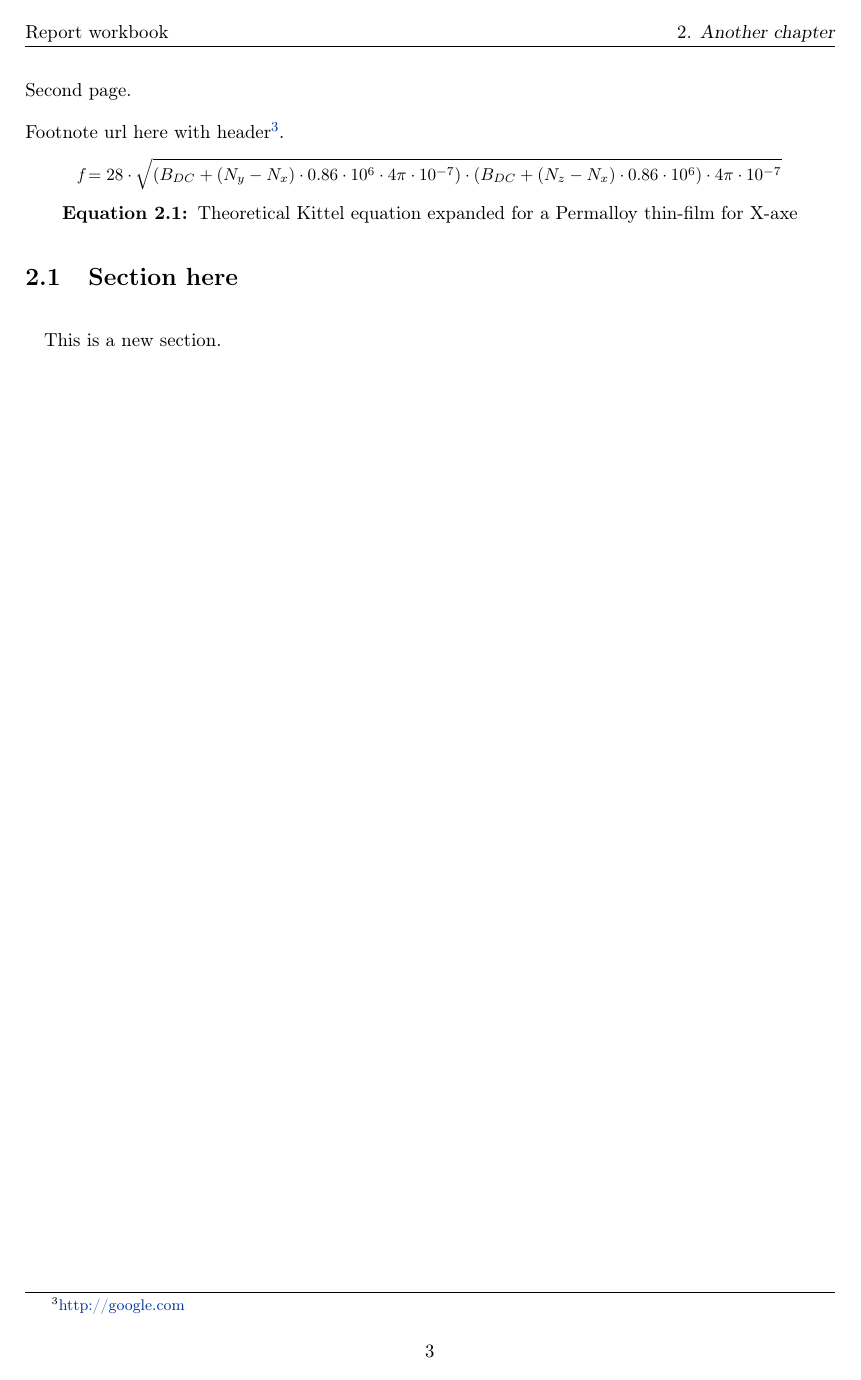
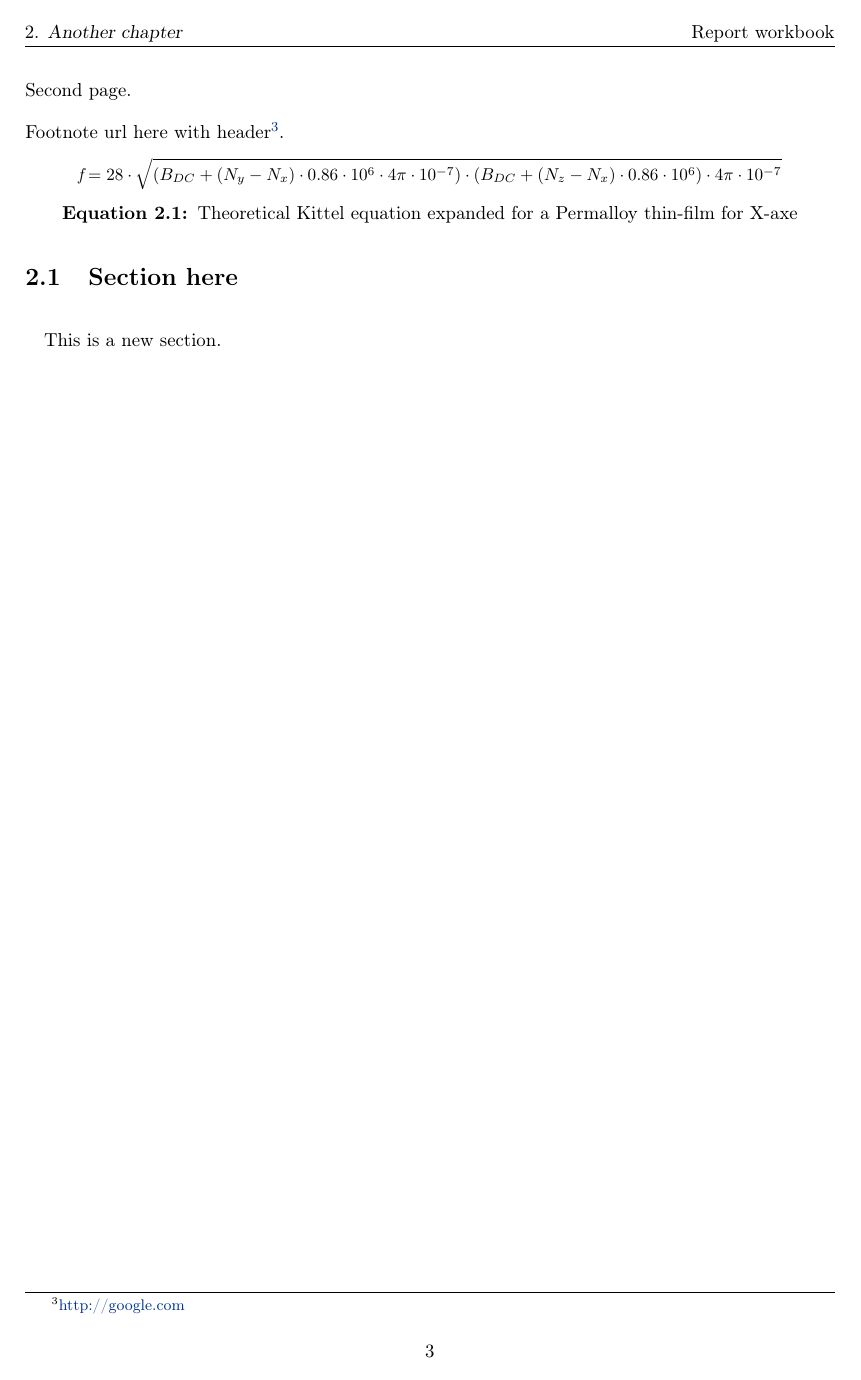
Before and after one commit to sergiomtzlosa/latex-template-report-unizar, a LaTeX thesis (report.tex, which reads utils/fancy_styles.tex): page 9 of 12. Compiled offline with pdfLaTeX.

Commit message:
more content

```diff
--- a/utils/fancy_styles.tex
+++ b/utils/fancy_styles.tex
@@ -1,11 +1,12 @@
-
 % https://en.wikibooks.org/wiki/LaTeX/Customizing_Page_Headers_and_Footers
 % remove work chapter from header
+
 \fancypagestyle{phdfancy}{%
+
 	\pagestyle{fancy}
 	\fancyhead{} % Clean headers
-	\fancyhead[LE,RO]{\leftmark}
-	\fancyhead[RE,LO]{\THETITLE}
+	\fancyhead[LE,RO]{\THETITLE}
+	\fancyhead[RE,LO]{\leftmark}
 	\fancyfoot[C]{\thepage}
 	\renewcommand{\footrulewidth}{0.4pt}
 	\renewcommand{\headrulewidth}{0.4pt}
@@ -63,8 +66,8 @@
 
 	\pagestyle{fancy}
 	\fancyhead{} % Clean headers
-	\fancyhead[LE,RO]{\leftmark}
-	\fancyhead[RE,LO]{\THETITLE}
+	\fancyhead[LE,RO]{\THETITLE}
+	\fancyhead[RE,LO]{\leftmark}
 	\fancyfoot[C]{\thepage}
 	\renewcommand{\footrulewidth}{0.0pt}
 	\renewcommand{\headrulewidth}{0.4pt}
@@ -97,6 +100,15 @@
 
 \newenvironment{startpagenumbering}[2][0] {
 
+	%	\pagestyle{plain}
+
+	\pagestyle{phdfancy}
+	%	\setlength{\footskip}{17pt}
+	\pagenumbering{arabic}
+	\setcounter{page}{#1}{
+		#2
+	}
+
 	% rework plain style to fancy
 	\fancypagestyle{plain}{
 
@@ -111,19 +123,24 @@
 		\pagestyle{phdfancyplain}
 	}
 
-	%	\pagestyle{plain}
-
-	\pagestyle{phdfancy}
-	%	\setlength{\footskip}{17pt}
-	\pagenumbering{arabic}
-	\setcounter{page}{#1}{
-		#2
-	}
-
 	%% REWORK TITLE CHAPTERS
 	\definecolor{gray75}{gray}{0.75}
 	\newcommand{\hsp}{\hspace{0pt}}
 	\titleformat{\chapter}[hang]{\vspace{-4.8cm}\flushright
-	\fontseries{b}\fontsize{80}{100}\selectfont}{\fontseries{b}\fontsize{100}{130}\selectfont \textcolor{gray75}\thechapter\hsp}{0pt}{\\
-	\vspace{-1cm}\Huge\bfseries}[\titlerule\vspace{-1cm}]
+		\fontseries{b}\fontsize{80}{100}\selectfont}{\fontseries{b}\fontsize{100}{130}\selectfont \textcolor{gray75}\thechapter\hsp}{0pt}{\\ \vspace{-1cm}\Huge\bfseries}[\titlerule\vspace{-1cm}]
+
+%\titleformat{\chapter}[display]{}{}{2ex}{
+%	\begin{center}
+%		\hspace*{\dimexpr0em-10pt\relax}
+%		\advance\hsize4em\advance\hsize10pt\rule[0.5ex]{4em}{1pt}\hspace{10pt}
+%		\begin{varwidth}{\textwidth}\Large\thechapter\end{varwidth}
+%		\hspace*{10pt}\rule[0.5ex]{4em}{1pt}
+%	\end{center}
+%	\vskip 1cm
+%	\begin{center}
+%		\hspace*{\dimexpr5em-10pt\relax}
+%		\Large #1
+%	\end{center}
+%}
+
 }{}
```
Also changed, not shown: utils/fancy_styles.tex (2 more changed lines).
